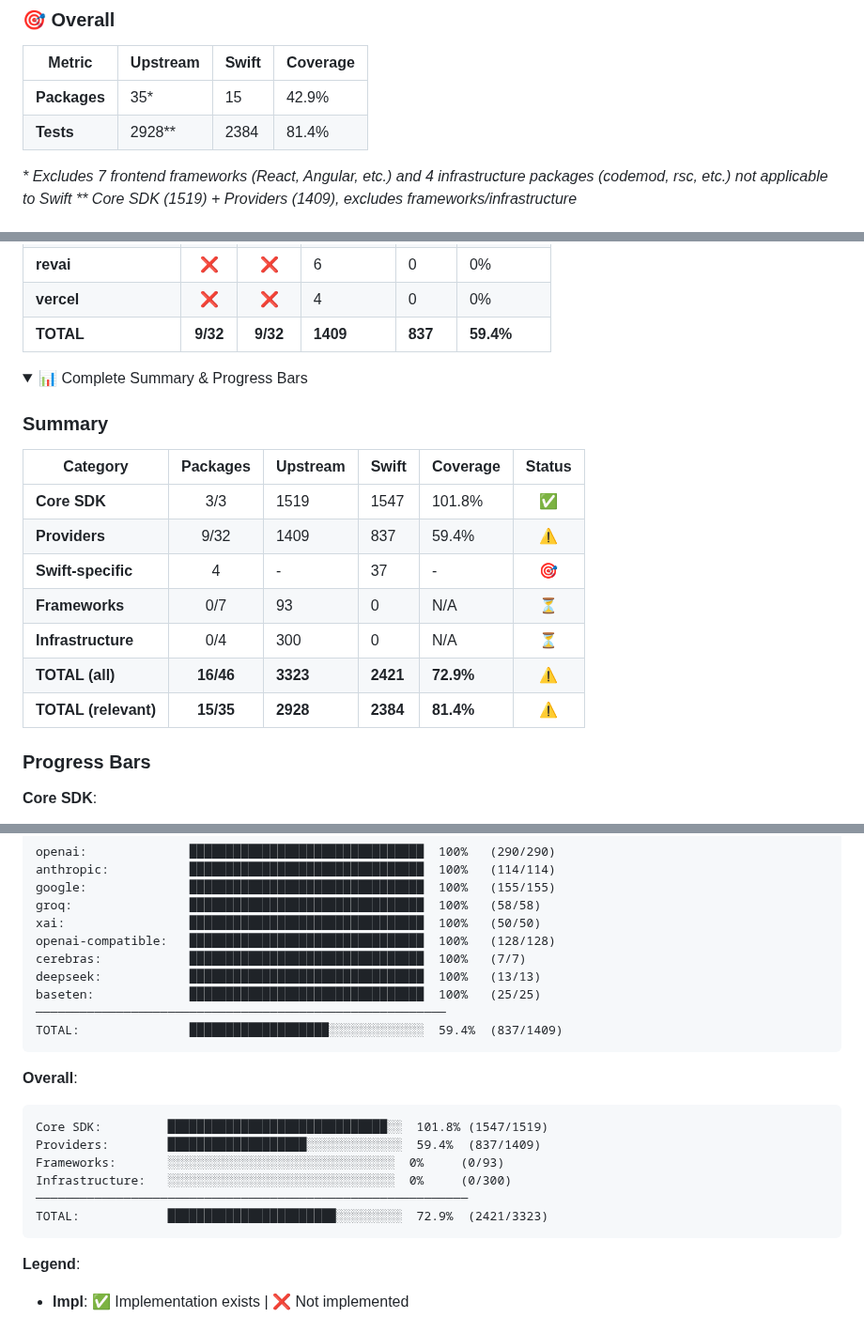
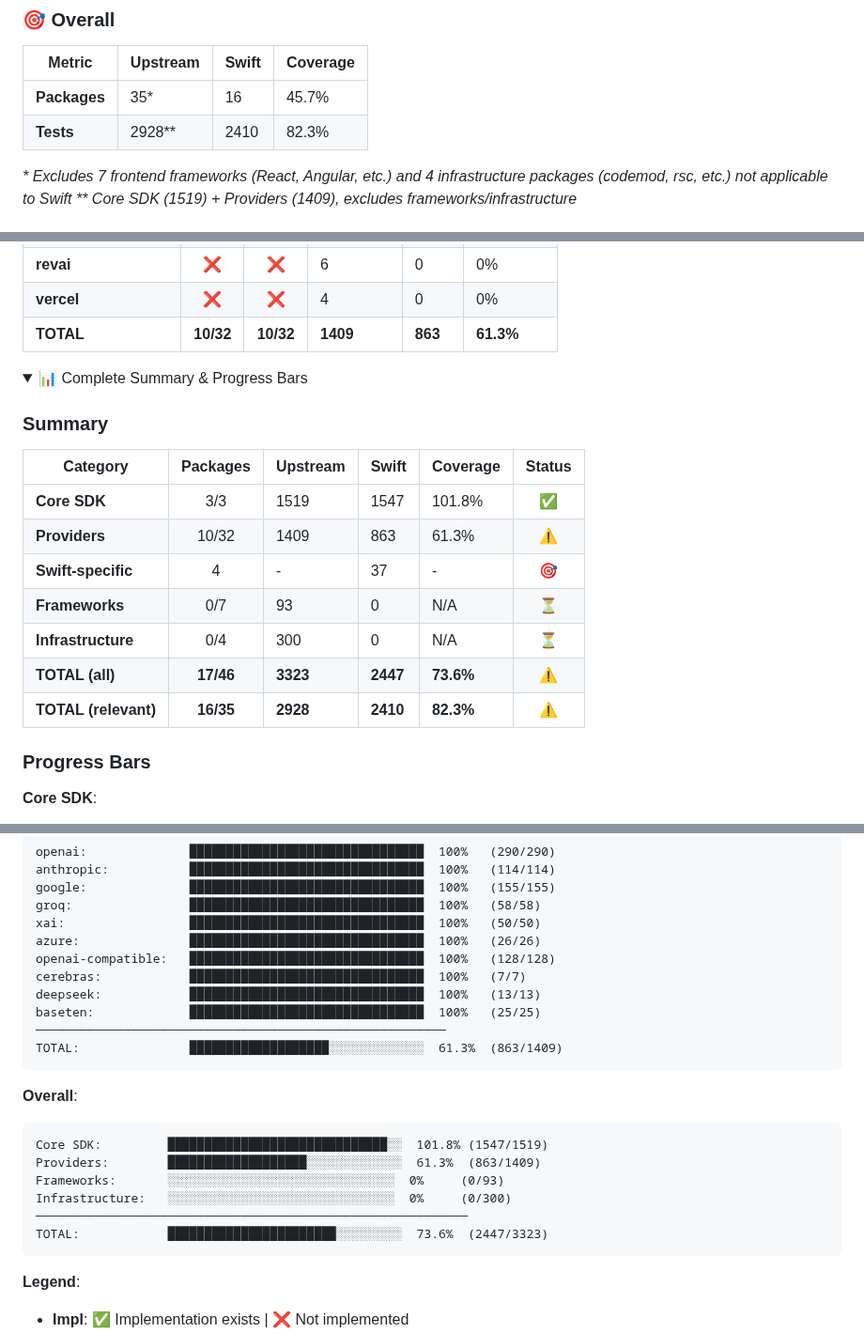
Before and after one commit to teunlao/swift-ai-sdk, a Markdown page: README.md, 3 parts joined by grey strips. Shown at 94% size. Drawn GitHub-style; folded sections open.

Commit message:
docs: add Azure Provider to README (26/26 tests)

````diff
--- a/README.md
+++ b/README.md
@@ -54,8 +55,8 @@ A unified AI SDK for Swift, bringing the power of [Vercel AI SDK](https://github
 
 | Metric | Upstream | Swift | Coverage |
 |--------|----------|-------|----------|
-| **Packages** | 35* | 15 | 42.9% |
-| **Tests** | 2928** | 2384 | 81.4% |
+| **Packages** | 35* | 16 | 45.7% |
+| **Tests** | 2928** | 2410 | 82.3% |
 
 _* Excludes 7 frontend frameworks (React, Angular, etc.) and 4 infrastructure packages (codemod, rsc, etc.) not applicable to Swift_
 _** Core SDK (1519) + Providers (1409), excludes frameworks/infrastructure_
@@ -108,7 +109,7 @@ _** Core SDK (1519) + Providers (1409), excludes frameworks/infrastructure_
 | **gladia** | ❌ | ❌ | 6 | 0 | 0% |
 | **revai** | ❌ | ❌ | 6 | 0 | 0% |
 | **vercel** | ❌ | ❌ | 4 | 0 | 0% |
-| **TOTAL** | **9/32** | **9/32** | **1409** | **837** | **59.4%** |
+| **TOTAL** | **10/32** | **10/32** | **1409** | **863** | **61.3%** |
 
 </details>
 
@@ -120,12 +121,12 @@ _** Core SDK (1519) + Providers (1409), excludes frameworks/infrastructure_
 | Category | Packages | Upstream | Swift | Coverage | Status |
 |----------|:--------:|----------|-------|----------|:------:|
 | **Core SDK** | 3/3 | 1519 | 1547 | 101.8% | ✅ |
-| **Providers** | 9/32 | 1409 | 837 | 59.4% | ⚠️ |
+| **Providers** | 10/32 | 1409 | 863 | 61.3% | ⚠️ |
 | **Swift-specific** | 4 | - | 37 | - | 🎯 |
 | **Frameworks** | 0/7 | 93 | 0 | N/A | ⏳ |
 | **Infrastructure** | 0/4 | 300 | 0 | N/A | ⏳ |
-| **TOTAL (all)** | **16/46** | **3323** | **2421** | **72.9%** | **⚠️** |
-| **TOTAL (relevant)** | **15/35** | **2928** | **2384** | **81.4%** | **⚠️** |
+| **TOTAL (all)** | **17/46** | **3323** | **2447** | **73.6%** | **⚠️** |
+| **TOTAL (relevant)** | **16/35** | **2928** | **2410** | **82.3%** | **⚠️** |
 
 ### Progress Bars
 
@@ -145,22 +146,23 @@ anthropic:           ███████████████████
 google:              ████████████████████████████████  100%   (155/155)
 groq:                ████████████████████████████████  100%   (58/58)
 xai:                 ████████████████████████████████  100%   (50/50)
+azure:               ████████████████████████████████  100%   (26/26)
 openai-compatible:   ████████████████████████████████  100%   (128/128)
 cerebras:            ████████████████████████████████  100%   (7/7)
 deepseek:            ████████████████████████████████  100%   (13/13)
 baseten:             ████████████████████████████████  100%   (25/25)
 ────────────────────────────────────────────────────────
-TOTAL:               ███████████████████░░░░░░░░░░░░░  59.4%  (837/1409)
+TOTAL:               ███████████████████░░░░░░░░░░░░░  61.3%  (863/1409)
 ```
 
 **Overall**:
 ```
 Core SDK:         ██████████████████████████████░░  101.8% (1547/1519)
-Providers:        ███████████████████░░░░░░░░░░░░░  59.4%  (837/1409)
+Providers:        ███████████████████░░░░░░░░░░░░░  61.3%  (863/1409)
 Frameworks:       ░░░░░░░░░░░░░░░░░░░░░░░░░░░░░░░  0%     (0/93)
 Infrastructure:   ░░░░░░░░░░░░░░░░░░░░░░░░░░░░░░░  0%     (0/300)
 ───────────────────────────────────────────────────────────
-TOTAL:            ███████████████████████░░░░░░░░░  72.9%  (2421/3323)
+TOTAL:            ███████████████████████░░░░░░░░░  73.6%  (2447/3323)
 ```
 
 </details>
````
Also changed, not shown: other parts of README.md (+4 -3 lines).
